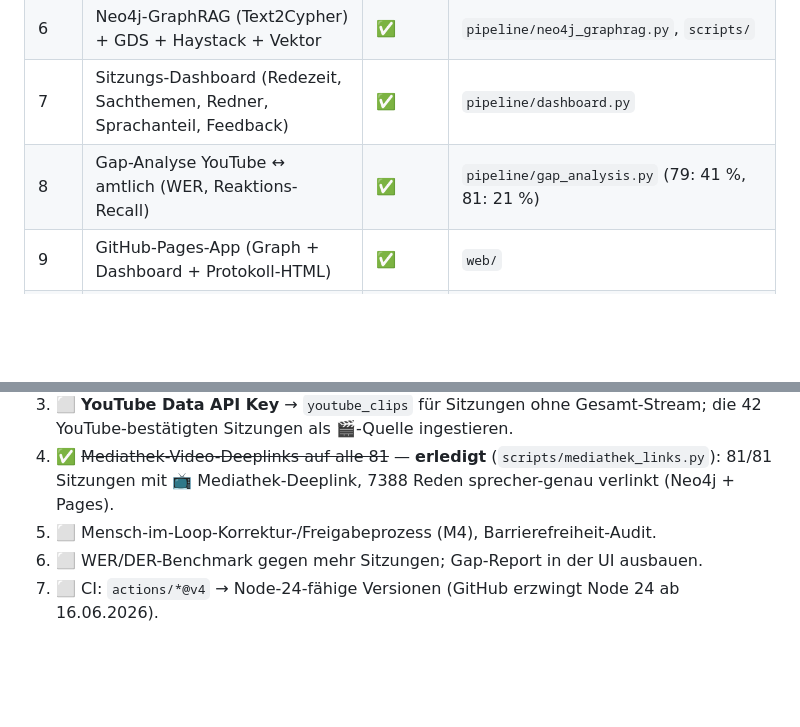
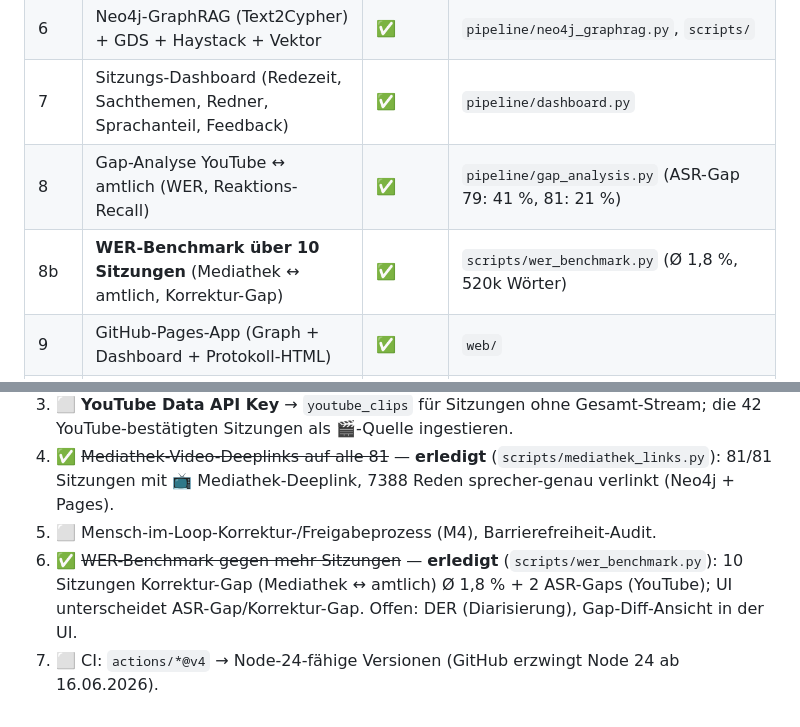
Before and after one commit to ma3u/hackathon-spark, a Markdown page: docs/challenge-plan.md, 2 parts joined by grey strips. GitHub-like rendering; blank space fills up the shorter version.

Commit message:
docs: WER-Benchmark über mehr Sitzungen erledigt (Tracker #8b, Schritt 6)
Co-Authored-By: Claude Opus 4.8 (1M context) <noreply@anthropic.com>

```diff
--- a/docs/challenge-plan.md
+++ b/docs/challenge-plan.md
@@ -28,7 +28,8 @@ Aus echten öffentlichen Bundestagssitzungen entsteht **automatisch**:
 | 5 | Neo4j-Import (idempotent, parametrisiert, namespaced) | ✅ | `pipeline/neo4j_loader.py` |
 | 6 | Neo4j-GraphRAG (Text2Cypher) + GDS + Haystack + Vektor | ✅ | `pipeline/neo4j_graphrag.py`, `scripts/` |
 | 7 | Sitzungs-Dashboard (Redezeit, Sachthemen, Redner, Sprachanteil, Feedback) | ✅ | `pipeline/dashboard.py` |
-| 8 | Gap-Analyse YouTube ↔ amtlich (WER, Reaktions-Recall) | ✅ | `pipeline/gap_analysis.py` (79: 41 %, 81: 21 %) |
+| 8 | Gap-Analyse YouTube ↔ amtlich (WER, Reaktions-Recall) | ✅ | `pipeline/gap_analysis.py` (ASR-Gap 79: 41 %, 81: 21 %) |
+| 8b | **WER-Benchmark über 10 Sitzungen** (Mediathek ↔ amtlich, Korrektur-Gap) | ✅ | `scripts/wer_benchmark.py` (Ø 1,8 %, 520k Wörter) |
 | 9 | GitHub-Pages-App (Graph + Dashboard + Protokoll-HTML) | ✅ | `web/` |
 | 10 | **ECHTDATEN: alle 81 WP21-Protokolle (dserver) in Neo4j** | ✅ | `scripts/sync_sessions.py --official` |
 | 11 | **YouTube-Gesamtmitschnitte** (Streams 79/81), Zeit-Deeplinks | ✅ | `--youtube`, `pipeline/subtitles.py` |
@@ -87,5 +88,7 @@ Aus echten öffentlichen Bundestagssitzungen entsteht **automatisch**:
 4. ✅ ~~Mediathek-Video-Deeplinks auf alle 81~~ — **erledigt** (`scripts/mediathek_links.py`):
    81/81 Sitzungen mit 📺 Mediathek-Deeplink, 7388 Reden sprecher-genau verlinkt (Neo4j + Pages).
 5. ⬜ Mensch-im-Loop-Korrektur-/Freigabeprozess (M4), Barrierefreiheit-Audit.
-6. ⬜ WER/DER-Benchmark gegen mehr Sitzungen; Gap-Report in der UI ausbauen.
+6. ✅ ~~WER-Benchmark gegen mehr Sitzungen~~ — **erledigt** (`scripts/wer_benchmark.py`):
+   10 Sitzungen Korrektur-Gap (Mediathek ↔ amtlich) Ø 1,8 % + 2 ASR-Gaps (YouTube); UI
+   unterscheidet ASR-Gap/Korrektur-Gap. Offen: DER (Diarisierung), Gap-Diff-Ansicht in der UI.
 7. ⬜ CI: `actions/*@v4` → Node-24-fähige Versionen (GitHub erzwingt Node 24 ab 16.06.2026).
```
